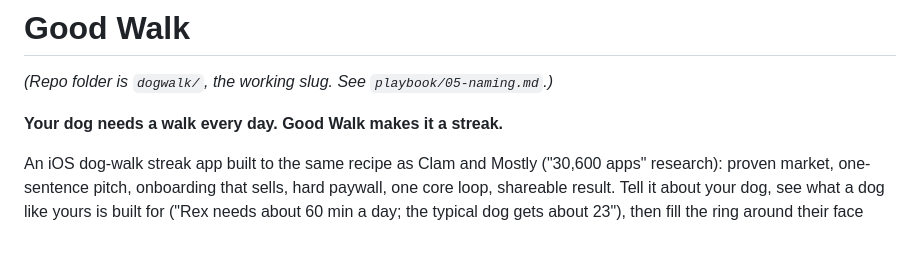
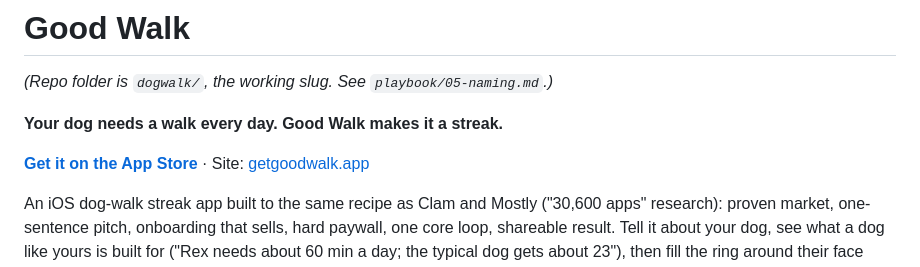
Before and after one commit to nickstrom5/goodwalk, a Markdown page: README.md, the part around the change. Rendered like a GitHub page; blank space fills up the shorter version.

Commit message:
README: link the App Store listing

```diff
--- a/README.md
+++ b/README.md
@@ -3,6 +3,8 @@
 _(Repo folder is `dogwalk/`, the working slug. See `playbook/05-naming.md`.)_
 
 **Your dog needs a walk every day. Good Walk makes it a streak.**
+
+**[Get it on the App Store](https://apps.apple.com/us/app/good-walk-dog-walk-streak/id6814555254)** · Site: [getgoodwalk.app](https://getgoodwalk.app)
 
 An iOS dog-walk streak app built to the same recipe as Clam and Mostly ("30,600 apps" research):
 proven market, one-sentence pitch, onboarding that sells, hard paywall, one core loop, shareable
```
